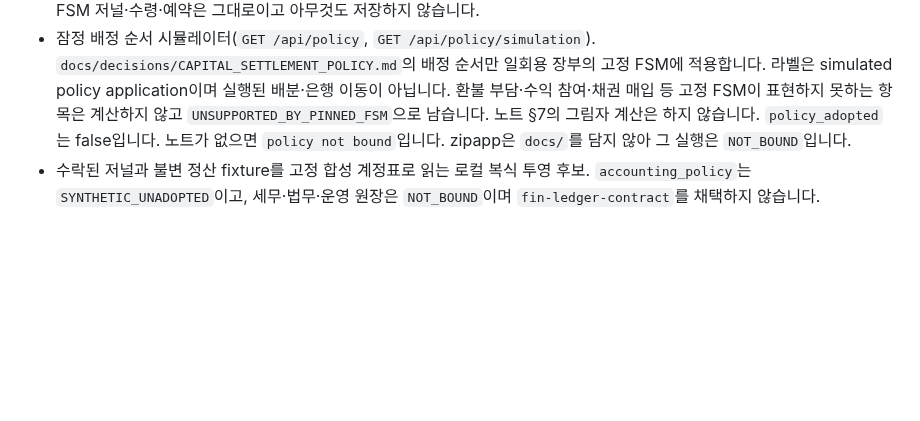
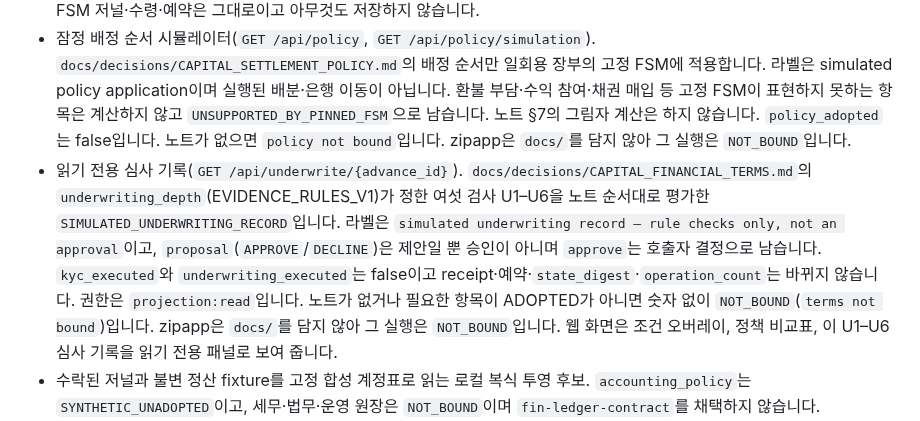
Before and after one commit to SUNBURN-Golden/KIX-CAPITAL, a Markdown page: README.md, the part around the change. GitHub-like rendering; blank space fills up the shorter version.

Commit message:
audit30-fix5: Audit@30 fix 5: README omits GET /api/underwrite and the terms/policy/un
Build: Sonnet 5.5 xhigh via Claude CLI subscription (modelUsage claude-sonnet-5-5); design: Devin swe-2 dangerous (DEVIN_ONLY)

```diff
--- a/README.md
+++ b/README.md
@@ -44,6 +44,7 @@ python3 scripts/smoke_release.py dist/capital-0.1.0.pyz
 - 잠정 금융 조건 오버레이(`GET /api/terms`). `docs/decisions/CAPITAL_FINANCIAL_TERMS.md`의 ADOPTED 값만 읽고, 라벨은 simulated overlay이며 청약·벤더 FSM 산술·실자금이 아닙니다. 노트가 없으면 `terms not bound`입니다. zipapp은 `docs/`를 담지 않아 그 실행은 `NOT_BOUND`입니다.
 - 읽기 전용 상환 배정 견적(`GET /api/terms/{advance_id}/allocation`). 가상의 `cash`·`as_of_day`만 받아 노트의 결정 순서(DEFAULT_INTEREST → INTEREST → PRINCIPAL)로 나누고, 계약이자·만기 후 연체이자를 정확한 유리수에서 1원 내림으로 보여 줍니다. `fsm_repay`는 원금 몫이 있을 때만 들고, `close_ready`는 가상 지급 뒤 잔액·이자가 모두 0일 때만 true입니다. FSM 저널·수령·예약은 그대로이고 아무것도 저장하지 않습니다.
 - 잠정 배정 순서 시뮬레이터(`GET /api/policy`, `GET /api/policy/simulation`). `docs/decisions/CAPITAL_SETTLEMENT_POLICY.md`의 배정 순서만 일회용 장부의 고정 FSM에 적용합니다. 라벨은 simulated policy application이며 실행된 배분·은행 이동이 아닙니다. 환불 부담·수익 참여·채권 매입 등 고정 FSM이 표현하지 못하는 항목은 계산하지 않고 `UNSUPPORTED_BY_PINNED_FSM`으로 남습니다. 노트 §7의 그림자 계산은 하지 않습니다. `policy_adopted`는 false입니다. 노트가 없으면 `policy not bound`입니다. zipapp은 `docs/`를 담지 않아 그 실행은 `NOT_BOUND`입니다.
+- 읽기 전용 심사 기록(`GET /api/underwrite/{advance_id}`). `docs/decisions/CAPITAL_FINANCIAL_TERMS.md`의 `underwriting_depth`(EVIDENCE_RULES_V1)가 정한 여섯 검사 U1–U6을 노트 순서대로 평가한 `SIMULATED_UNDERWRITING_RECORD`입니다. 라벨은 `simulated underwriting record — rule checks only, not an approval`이고, `proposal`(`APPROVE`/`DECLINE`)은 제안일 뿐 승인이 아니며 `approve`는 호출자 결정으로 남습니다. `kyc_executed`와 `underwriting_executed`는 false이고 receipt·예약·`state_digest`·`operation_count`는 바뀌지 않습니다. 권한은 `projection:read`입니다. 노트가 없거나 필요한 항목이 ADOPTED가 아니면 숫자 없이 `NOT_BOUND`(`terms not bound`)입니다. zipapp은 `docs/`를 담지 않아 그 실행은 `NOT_BOUND`입니다. 웹 화면은 조건 오버레이, 정책 비교표, 이 U1–U6 심사 기록을 읽기 전용 패널로 보여 줍니다.
 - 수락된 저널과 불변 정산 fixture를 고정 합성 계정표로 읽는 로컬 복식 투영 후보. `accounting_policy`는 `SYNTHETIC_UNADOPTED`이고, 세무·법무·운영 원장은 `NOT_BOUND`이며 `fin-ledger-contract`를 채택하지 않습니다.
 - 읽기 전용 대사 예외와 다섯 구분 명세서. 둘 다 로컬 진단입니다. 은행·PG·제공자 관측, source cut, 제공자 인증 완전성은 `NOT_BOUND`입니다. 최초 판매와 리셀 매출은 합산하지 않고 `actual_paid`는 `NOT_BOUND`입니다.
 - v2 export manifest(`GET /api/export/manifest`)는 섹션별 SHA-256과 content digest를 담습니다. 기본 서명은 `NOT_BOUND`입니다. `--dev-hmac`은 작업공간 디렉터리에 mode 0600인 `DEV_ONLY` HMAC 키를 만들며, 그 키는 무결성만이고 인증이 아니며 응답이나 로그에 나오지 않습니다. `python3 -m capital.verify FILE --key-file K`가 오프라인에서 섹션 해시, digest, 서명을 다시 계산합니다. cursor·watermark·source cut·외부 키·보존 기간 값은 없고(retention_policy는 주인만 있는 다섯 빈 칸), stage7 인증 export가 아닙니다. v1 `GET /api/export`는 그대로입니다. 가져오기·재개 경로는 없습니다.
```
